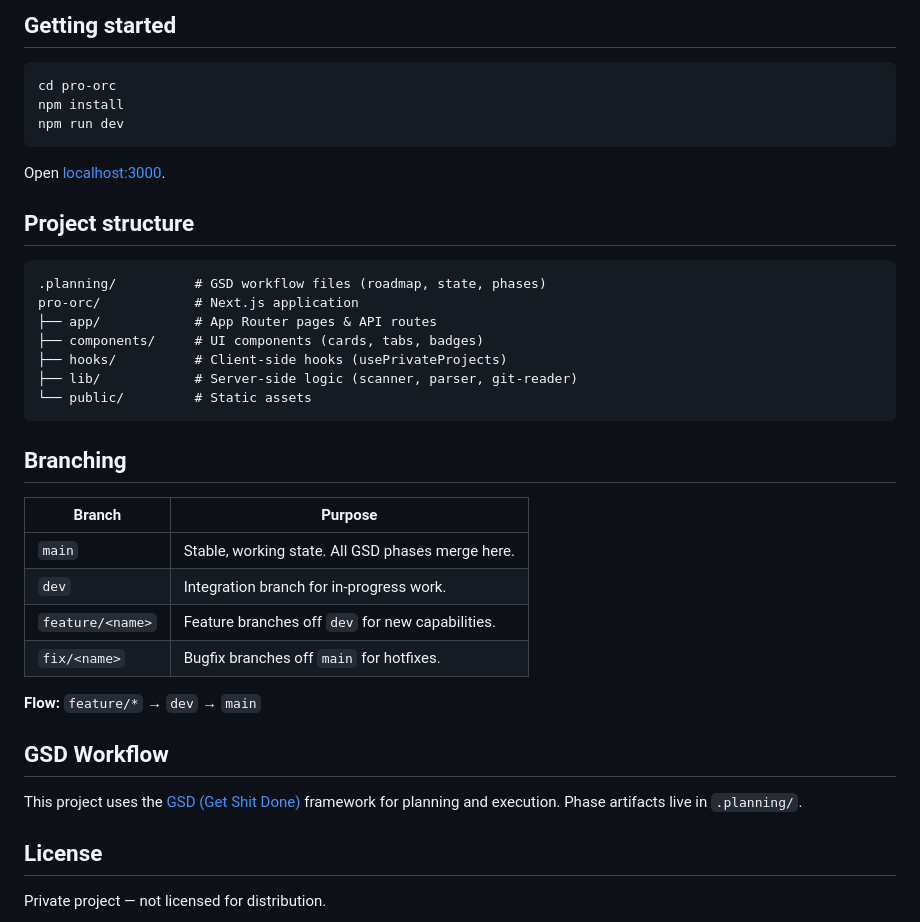
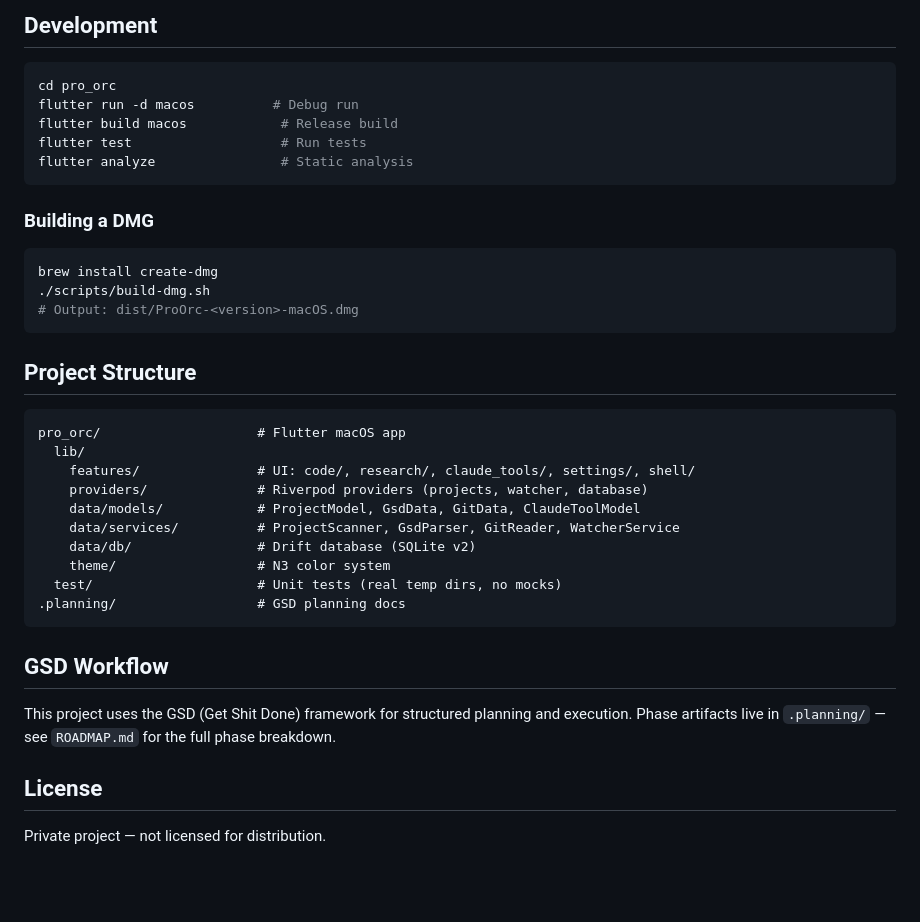
Before and after one commit to mellow-rob/pro_orc, a Markdown page: README.md, the part around one of its changes. Drawn GitHub-style; blank space fills up the shorter version.

````diff
--- a/README.md
+++ b/README.md
@@ -23,40 +57,40 @@ Local Next.js dashboard that scans `~/project_orchestration/` and displays all p
 
-## Getting started
+## Development
 
 ```bash
-cd pro-orc
-npm install
-npm run dev
+cd pro_orc
+flutter run -d macos          # Debug run
+flutter build macos            # Release build
+flutter test                   # Run tests
+flutter analyze                # Static analysis
 ```
 
-Open [localhost:3000](http://localhost:3000).
+### Building a DMG
 
-## Project structure
+```bash
+brew install create-dmg
+./scripts/build-dmg.sh
+# Output: dist/ProOrc-<version>-macOS.dmg
+```
+
+## Project Structure
 
 ```
-.planning/          # GSD workflow files (roadmap, state, phases)
-pro-orc/            # Next.js application
-├── app/            # App Router pages & API routes
-├── components/     # UI components (cards, tabs, badges)
-├── hooks/          # Client-side hooks (usePrivateProjects)
-├── lib/            # Server-side logic (scanner, parser, git-reader)
-└── public/         # Static assets
+pro_orc/                    # Flutter macOS app
+  lib/
+    features/               # UI: code/, research/, claude_tools/, settings/, shell/
+    providers/              # Riverpod providers (projects, watcher, database)
+    data/models/            # ProjectModel, GsdData, GitData, ClaudeToolModel
+    data/services/          # ProjectScanner, GsdParser, GitReader, WatcherService
+    data/db/                # Drift database (SQLite v2)
+    theme/                  # N3 color system
+  test/                     # Unit tests (real temp dirs, no mocks)
+.planning/                  # GSD planning docs
 ```
-
-## Branching
-
-| Branch | Purpose |
-|--------|---------|
-| `main` | Stable, working state. All GSD phases merge here. |
-| `dev` | Integration branch for in-progress work. |
-| `feature/<name>` | Feature branches off `dev` for new capabilities. |
-| `fix/<name>` | Bugfix branches off `main` for hotfixes. |
-
-**Flow:** `feature/*` → `dev` → `main`
 
 ## GSD Workflow
 
-This project uses the [GSD (Get Shit Done)](https://github.com/coleam00/get-shit-done) framework for planning and execution. Phase artifacts live in `.planning/`.
+This project uses the GSD (Get Shit Done) framework for structured planning and execution. Phase artifacts live in `.planning/` — see `ROADMAP.md` for the full phase breakdown.
 
 ## License
 
````
Also changed, not shown: other parts of README.md (+48 -14 lines), img/watermarked-99246c46-ae22-4b23-81a3-303ddab54c43.jpg (added), 4 other files.
